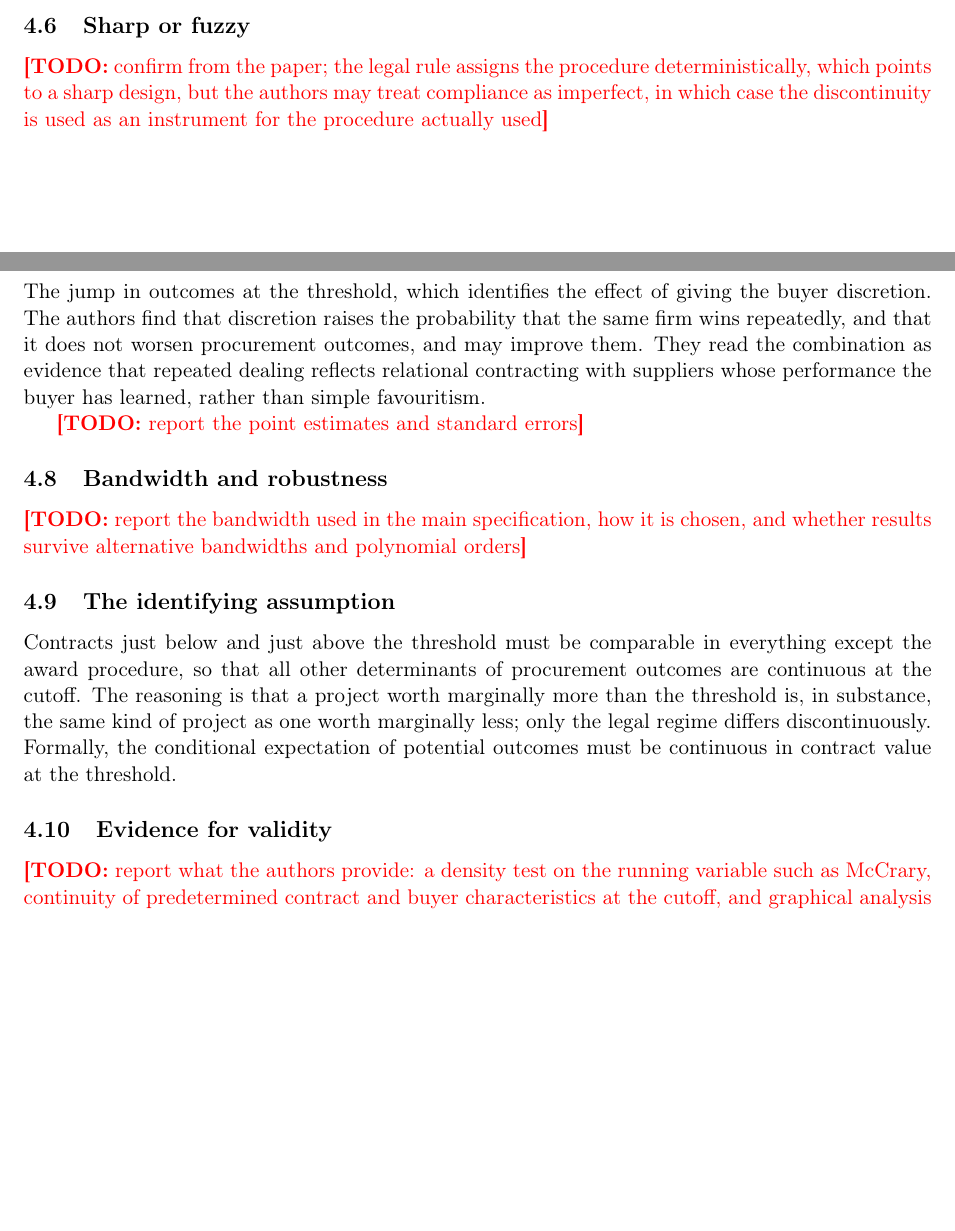
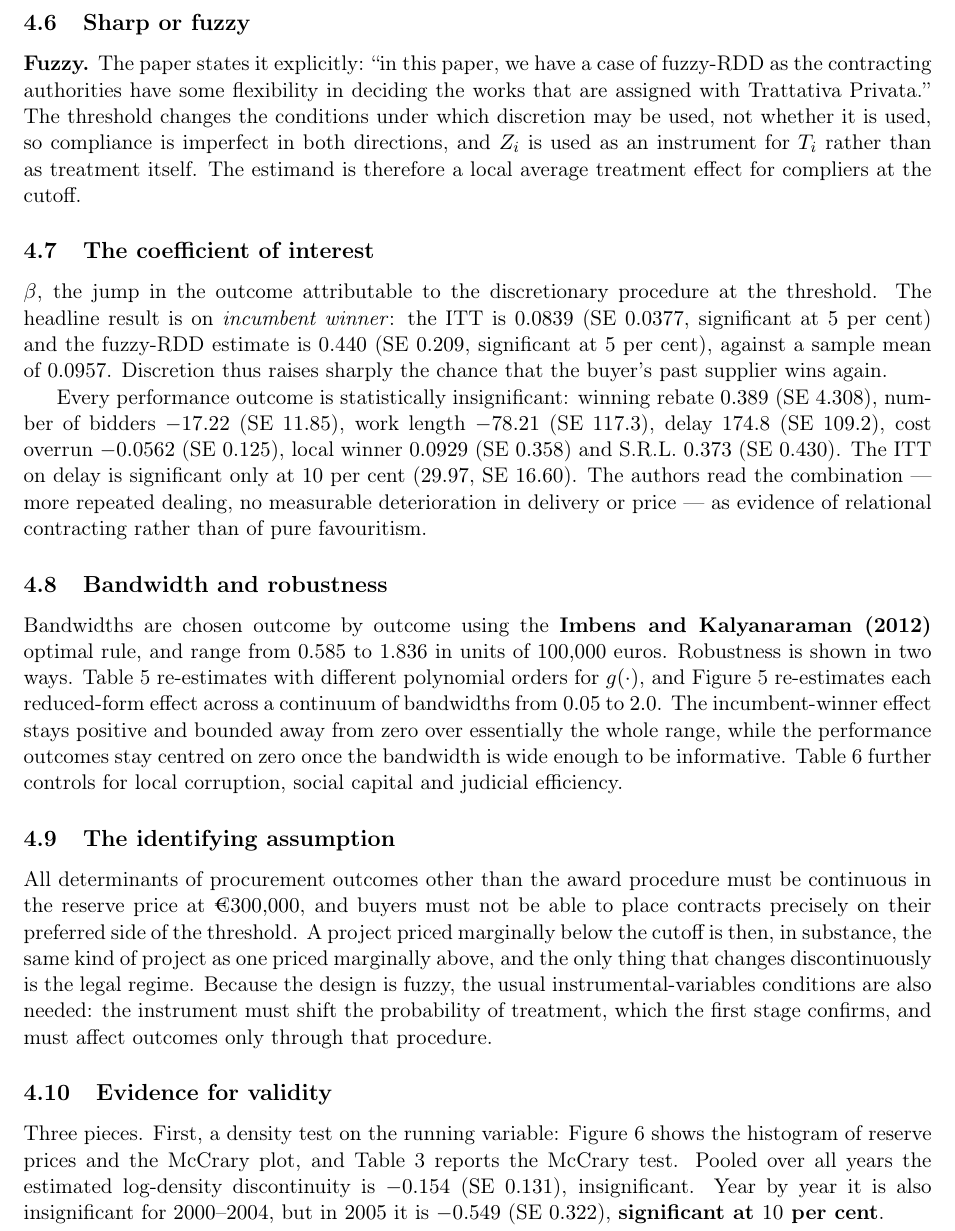
Before and after one commit to akyratzis/STAT-5200---Applied-Econometrics-I, a LaTeX problem sheet (Homework Assignments/Homework 4/HW 4 - Report.tex): two parts of pages 9 and 10 of 10 before the commit and part of page 10 of 12 after it, the two joined at a grey line, cut so that both start at the same text, the shorter picture padded with empty space. Compiled offline with pdfLaTeX.

Commit message:
Write Q4 from the Coviello, Guglielmo and Spagnolo paper
Also break the two widest display equations across lines so they fit
the text width, and load textcomp for the euro sign.

```diff
--- a/Homework Assignments/Homework 4/HW 4 - Report.tex
+++ b/Homework Assignments/Homework 4/HW 4 - Report.tex
@@ -15,6 +15,7 @@
 \usepackage[margin=1in]{geometry}
 \usepackage[T1]{fontenc}
 \usepackage[utf8]{inputenc}
+\usepackage{textcomp}
 \usepackage{amsmath,amssymb}
 \usepackage{booktabs}
 \usepackage{graphicx}
@@ -438,20 +455,38 @@ position relative to the threshold determines the regime it faces.
 
 \subsection{Sharp or fuzzy}
-\todo{confirm from the paper; the legal rule assigns the procedure
-deterministically, which points to a sharp design, but the authors may treat
-compliance as imperfect, in which case the discontinuity is used as an
-instrument for the procedure actually used}
+\textbf{Fuzzy.} The paper states it explicitly: ``in this paper, we have a case
+of fuzzy-RDD as the contracting authorities have some flexibility in deciding
+the works that are assigned with Trattativa Privata.'' The threshold changes
+the conditions under which discretion may be used, not whether it is used, so
+compliance is imperfect in both directions, and $Z_i$ is used as an instrument
+for $T_i$ rather than as treatment itself. The estimand is therefore a local
+average treatment effect for compliers at the cutoff.
 
 \subsection{The coefficient of interest}
-The jump in outcomes at the threshold, which identifies the effect of giving
-the buyer discretion. The authors find that discretion raises the probability
-that the same firm wins repeatedly, and that it does not worsen procurement
-outcomes, and may improve them. They read the combination as evidence that
-repeated dealing reflects relational contracting with suppliers whose
-performance the buyer has learned, rather than simple favouritism.
+$\beta$, the jump in the outcome attributable to the discretionary procedure at
+the threshold. The headline result is on \emph{incumbent winner}: the ITT is
+$0.0839$ (SE $0.0377$, significant at $5$ per cent) and the fuzzy-RDD estimate
+is $0.440$ (SE $0.209$, significant at $5$ per cent), against a sample mean of
+$0.0957$. Discretion thus raises sharply the chance that the buyer's past
+supplier wins again.
 
-\todo{report the point estimates and standard errors}
+Every performance outcome is statistically insignificant: winning rebate
+$0.389$ (SE $4.308$), number of bidders $-17.22$ (SE $11.85$), work length
+$-78.21$ (SE $117.3$), delay $174.8$ (SE $109.2$), cost overrun $-0.0562$
+(SE $0.125$), local winner $0.0929$ (SE $0.358$) and S.R.L.\ $0.373$
+(SE $0.430$). The ITT on delay is significant only at $10$ per cent
+($29.97$, SE $16.60$). The authors read the combination --- more repeated
+dealing, no measurable deterioration in delivery or price --- as evidence of
+relational contracting rather than of pure favouritism.
 
 \subsection{Bandwidth and robustness}
-\todo{report the bandwidth used in the main specification, how it is chosen,
-and whether results survive alternative bandwidths and polynomial orders}
+Bandwidths are chosen outcome by outcome using the \textbf{Imbens and
+Kalyanaraman (2012)} optimal rule, and range from $0.585$ to $1.836$ in units
+of $100{,}000$ euros. Robustness is shown in two ways. Table 5 re-estimates
+with different polynomial orders for $g(\cdot)$, and Figure~\ref{fig:q4-bw}
+re-estimates each reduced-form effect across a continuum of bandwidths from
+$0.05$ to $2.0$. The incumbent-winner effect stays positive and bounded away
+from zero over essentially the whole range, while the performance outcomes
+stay centred on zero once the bandwidth is wide enough to be informative.
+Table 6 further controls for local corruption, social capital and judicial
+efficiency.
@@ -457,0 +497 @@ and whether results survive alternative bandwidths and polynomial orders}
+\caption{Reduced-form effects estimated at bandwidths from $0.05$ to $2.0$
@@ -458,14 +501,21 @@ and whether results survive alternative bandwidths and polynomial orders}
+\label{fig:q4-bw}
+\end{figure}
 
 \subsection{The identifying assumption}
-Contracts just below and just above the threshold must be comparable in
-everything except the award procedure, so that all other determinants of
-procurement outcomes are continuous at the cutoff. The reasoning is that a
-project worth marginally more than the threshold is, in substance, the same
-kind of project as one worth marginally less; only the legal regime differs
-discontinuously. Formally, the conditional expectation of potential outcomes
-must be continuous in contract value at the threshold.
+All determinants of procurement outcomes other than the award procedure must be
+continuous in the reserve price at \texteuro$300{,}000$, and buyers must not be
+able to place contracts precisely on their preferred side of the threshold. A
+project priced marginally below the cutoff is then, in substance, the same kind
+of project as one priced marginally above, and the only thing that changes
+discontinuously is the legal regime. Because the design is fuzzy, the usual
+instrumental-variables conditions are also needed: the instrument must shift
+the probability of treatment, which the first stage confirms, and must affect
+outcomes only through that procedure.
 
 \subsection{Evidence for validity}
-\todo{report what the authors provide: a density test on the running variable
-such as McCrary, continuity of predetermined contract and buyer
-characteristics at the cutoff, and graphical analysis of the discontinuity}
+Three pieces. First, a density test on the running variable:
+Figure~\ref{fig:q4-density} shows the histogram of reserve prices and the
+McCrary plot, and Table 3 reports the McCrary test. Pooled over all years the
+estimated log-density discontinuity is $-0.154$ (SE $0.131$), insignificant.
+Year by year it is also insignificant for $2000$--$2004$, but in $2005$ it is
+$-0.549$ (SE $0.322$), \textbf{significant at $10$ per cent}.
```
Also changed, not shown: Homework Assignments/Homework 4/figures/q4_bandwidths.png (added), Homework Assignments/Homework 4/figures/q4_density.png (added), Homework Assignments/Homework 4/HW 4 - Report.tex (128 more changed lines).
